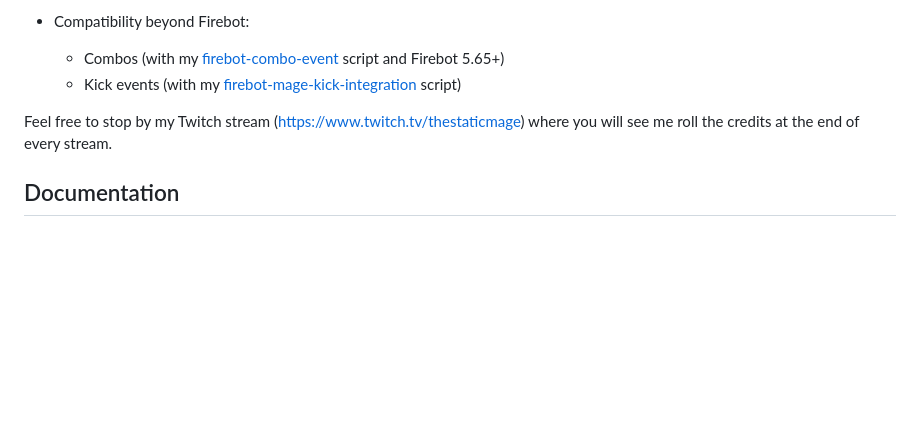
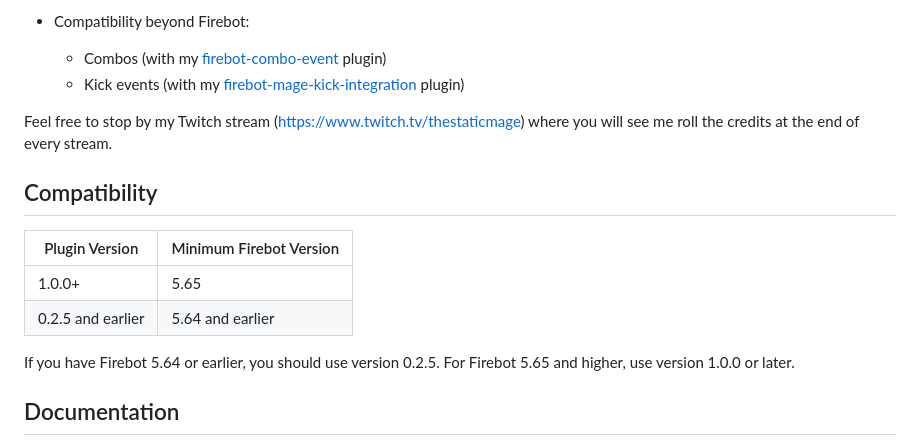
Before and after one commit to TheStaticMage/firebot-mage-credits-generator, a Markdown page: README.md, the part around the change. Rendered like a GitHub page; blank space fills up the shorter version.

Commit message:
Update docs for version 1.0 / firebot 5.65 (#46)

```diff
--- a/README.md
+++ b/README.md
@@ -30,10 +30,19 @@ Features:
   - Custom events can be tracked
 
 - Compatibility beyond Firebot:
-  - Combos (with my [firebot-combo-event](https://github.com/TheStaticMage/firebot-combo-event) script and Firebot 5.65+)
-  - Kick events (with my [firebot-mage-kick-integration](https://github.com/TheStaticMage/firebot-mage-kick-integration) script)
+  - Combos (with my [firebot-combo-event](https://github.com/TheStaticMage/firebot-combo-event) plugin)
+  - Kick events (with my [firebot-mage-kick-integration](https://github.com/TheStaticMage/firebot-mage-kick-integration) plugin)
 
 Feel free to stop by my Twitch stream (<https://www.twitch.tv/thestaticmage>) where you will see me roll the credits at the end of every stream.
+
+## Compatibility
+
+| Plugin Version | Minimum Firebot Version |
+| --- | --- |
+| 1.0.0+ | 5.65 |
+| 0.2.5 and earlier | 5.64 and earlier |
+
+If you have Firebot 5.64 or earlier, you should use version 0.2.5. For Firebot 5.65 and higher, use version 1.0.0 or later.
 
 ## Documentation
 
```
Also changed, not shown: doc/installation.md (+9 -0 lines), doc/upgrading.md (+11 -2 lines).
